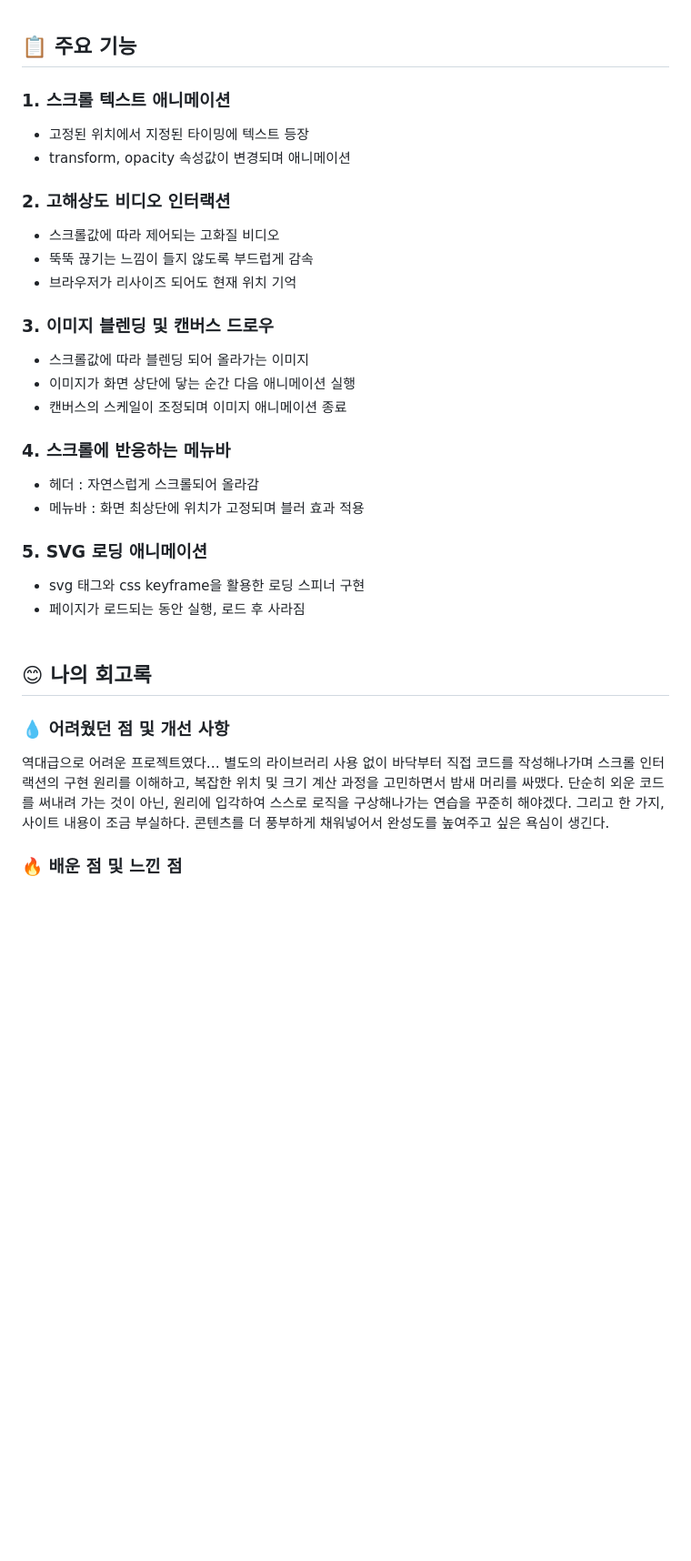
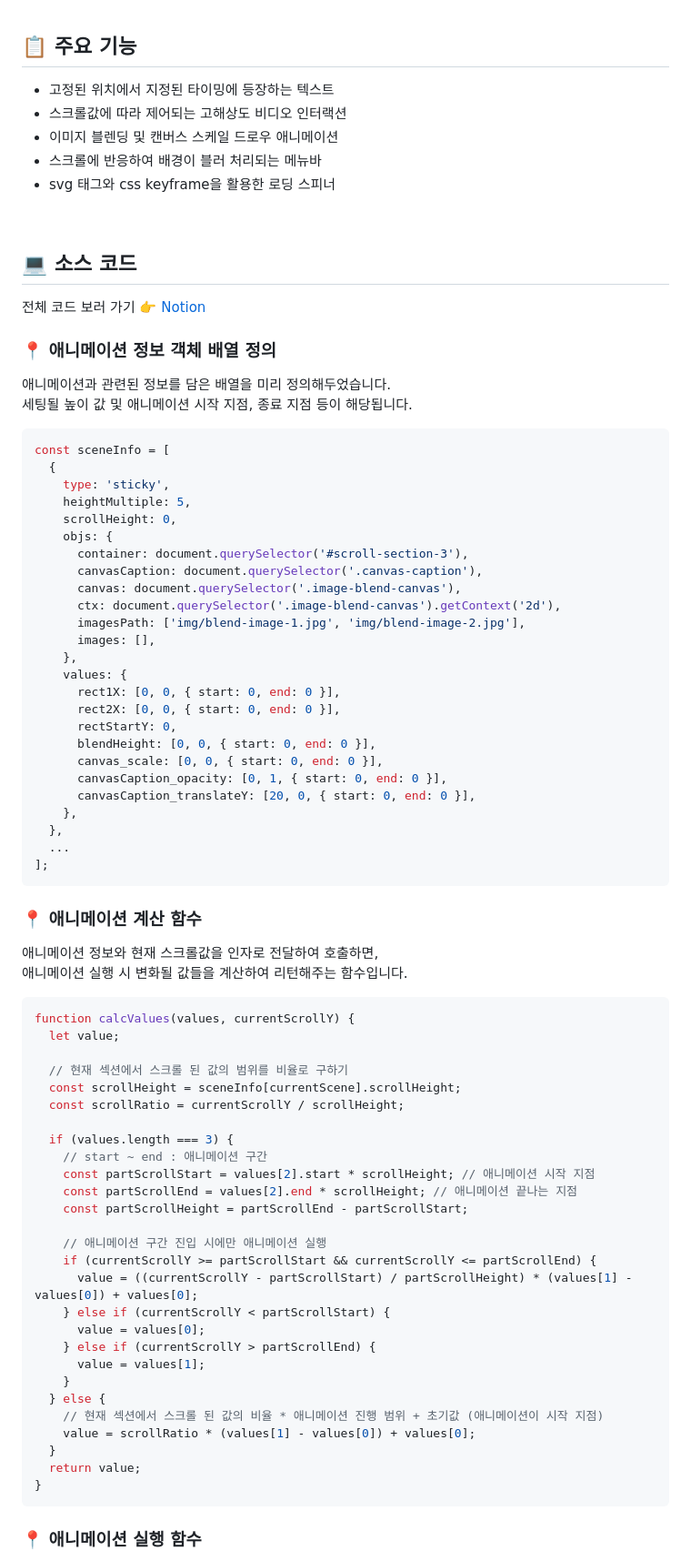
Before and after one commit to gardenny/apple, a Markdown page: README.md, the part around one of its changes. Shown at 91% size. GitHub-like rendering; blank space fills up the shorter version.

````diff
--- a/README.md
+++ b/README.md
@@ -25,44 +26,85 @@ Apple 제품 소개 페이지 👉 [Demo](https://imjone.github.io/apple/)
 
 ## 📋 주요 기능
 
-### 1. 스크롤 텍스트 애니메이션
+- 고정된 위치에서 지정된 타이밍에 등장하는 텍스트
+- 스크롤값에 따라 제어되는 고해상도 비디오 인터랙션
+- 이미지 블렌딩 및 캔버스 스케일 드로우 애니메이션
+- 스크롤에 반응하여 배경이 블러 처리되는 메뉴바
+- svg 태그와 css keyframe을 활용한 로딩 스피너
 
-- 고정된 위치에서 지정된 타이밍에 텍스트 등장
-- transform, opacity 속성값이 변경되며 애니메이션
+<br />
 
-### 2. 고해상도 비디오 인터랙션
+## 💻 소스 코드
 
-- 스크롤값에 따라 제어되는 고화질 비디오
-- 뚝뚝 끊기는 느낌이 들지 않도록 부드럽게 감속
-- 브라우저가 리사이즈 되어도 현재 위치 기억
+전체 코드 보러 가기 👉 [Notion](https://www.notion.so/imjone/Apple-ba7b279ed3c643eb88a3439cb004d3c3?pvs=4)
 
-### 3. 이미지 블렌딩 및 캔버스 드로우
+### 📍 애니메이션 정보 객체 배열 정의
 
-- 스크롤값에 따라 블렌딩 되어 올라가는 이미지
-- 이미지가 화면 상단에 닿는 순간 다음 애니메이션 실행
-- 캔버스의 스케일이 조정되며 이미지 애니메이션 종료
+애니메이션과 관련된 정보를 담은 배열을 미리 정의해두었습니다.<br />
+세팅될 높이 값 및 애니메이션 시작 지점, 종료 지점 등이 해당됩니다.
 
-### 4. 스크롤에 반응하는 메뉴바
+```javascript
+const sceneInfo = [
+  {
+    type: 'sticky',
+    heightMultiple: 5,
+    scrollHeight: 0,
+    objs: {
+      container: document.querySelector('#scroll-section-3'),
+      canvasCaption: document.querySelector('.canvas-caption'),
+      canvas: document.querySelector('.image-blend-canvas'),
+      ctx: document.querySelector('.image-blend-canvas').getContext('2d'),
+      imagesPath: ['img/blend-image-1.jpg', 'img/blend-image-2.jpg'],
+      images: [],
+    },
+    values: {
+      rect1X: [0, 0, { start: 0, end: 0 }],
+      rect2X: [0, 0, { start: 0, end: 0 }],
+      rectStartY: 0,
+      blendHeight: [0, 0, { start: 0, end: 0 }],
+      canvas_scale: [0, 0, { start: 0, end: 0 }],
+      canvasCaption_opacity: [0, 1, { start: 0, end: 0 }],
+      canvasCaption_translateY: [20, 0, { start: 0, end: 0 }],
+    },
+  },
+  ...
+];
+```
 
-- 헤더 : 자연스럽게 스크롤되어 올라감
-- 메뉴바 : 화면 최상단에 위치가 고정되며 블러 효과 적용
+### 📍 애니메이션 계산 함수
 
-### 5. SVG 로딩 애니메이션
+애니메이션 정보와 현재 스크롤값을 인자로 전달하여 호출하면,<br />
+애니메이션 실행 시 변화될 값들을 계산하여 리턴해주는 함수입니다.
 
-- svg 태그와 css keyframe을 활용한 로딩 스피너 구현
-- 페이지가 로드되는 동안 실행, 로드 후 사라짐
-  <br><br>
+```javascript
+function calcValues(values, currentScrollY) {
+  let value;
 
-## 😊 나의 회고록
+  // 현재 섹션에서 스크롤 된 값의 범위를 비율로 구하기
+  const scrollHeight = sceneInfo[currentScene].scrollHeight;
+  const scrollRatio = currentScrollY / scrollHeight;
 
-### 💧 어려웠던 점 및 개선 사항
+  if (values.length === 3) {
+    // start ~ end : 애니메이션 구간
+    const partScrollStart = values[2].start * scrollHeight; // 애니메이션 시작 지점
+    const partScrollEnd = values[2].end * scrollHeight; // 애니메이션 끝나는 지점
+    const partScrollHeight = partScrollEnd - partScrollStart;
 
-역대급으로 어려운 프로젝트였다…
-별도의 라이브러리 사용 없이 바닥부터 직접 코드를 작성해나가며 스크롤 인터랙션의 구현 원리를 이해하고,
-복잡한 위치 및 크기 계산 과정을 고민하면서 밤새 머리를 싸맸다.
-단순히 외운 코드를 써내려 가는 것이 아닌, 원리에 입각하여 스스로 로직을 구상해나가는 연습을 꾸준히 해야겠다.
-그리고 한 가지, 사이트 내용이 조금 부실하다.
-콘텐츠를 더 풍부하게 채워넣어서 완성도를 높여주고 싶은 욕심이 생긴다.
+    // 애니메이션 구간 진입 시에만 애니메이션 실행
+    if (currentScrollY >= partScrollStart && currentScrollY <= partScrollEnd) {
+      value = ((currentScrollY - partScrollStart) / partScrollHeight) * (values[1] - values[0]) + values[0];
+    } else if (currentScrollY < partScrollStart) {
+      value = values[0];
+    } else if (currentScrollY > partScrollEnd) {
+      value = values[1];
+    }
+  } else {
+    // 현재 섹션에서 스크롤 된 값의 비율 * 애니메이션 진행 범위 + 초기값 (애니메이션이 시작 지점)
+    value = scrollRatio * (values[1] - values[0]) + values[0];
+  }
+  return value;
+}
+```
 
-### 🔥 배운 점 및 느낀 점
+### 📍 애니메이션 실행 함수
 
````
Also changed, not shown: other parts of README.md (+50 -16 lines).
